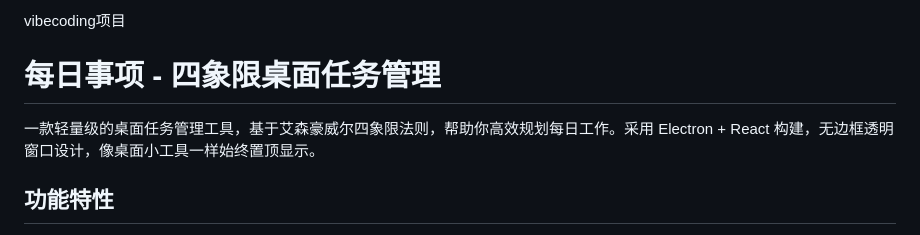
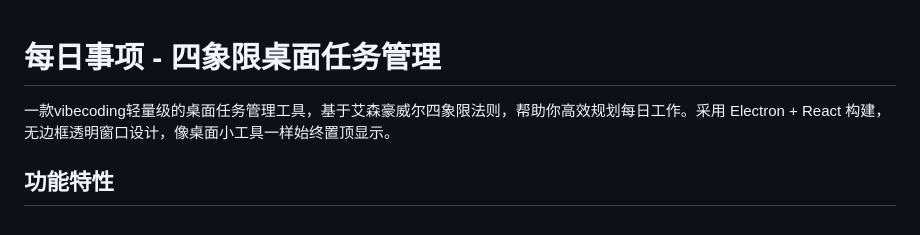
Before and after one commit to DGTBBA/daily-todo, a Markdown page: README.md, the part around the change. Drawn GitHub-style.

```diff
--- a/README.md
+++ b/README.md
@@ -1,7 +1,6 @@
-vibecoding项目
 # 每日事项 - 四象限桌面任务管理
 
-一款轻量级的桌面任务管理工具，基于艾森豪威尔四象限法则，帮助你高效规划每日工作。采用 Electron + React 构建，无边框透明窗口设计，像桌面小工具一样始终置顶显示。
+一款vibecoding轻量级的桌面任务管理工具，基于艾森豪威尔四象限法则，帮助你高效规划每日工作。采用 Electron + React 构建，无边框透明窗口设计，像桌面小工具一样始终置顶显示。
 
 ## 功能特性
 
```
